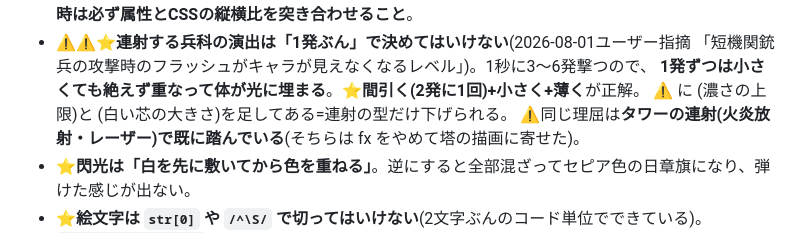
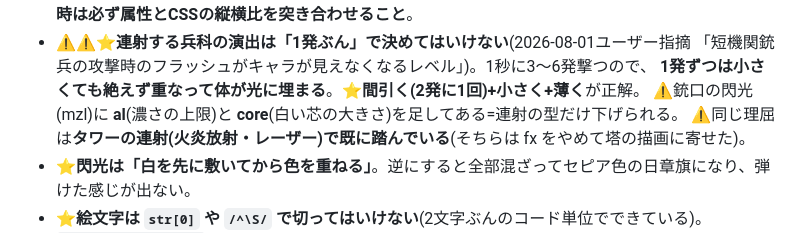
Before and after one commit to lukear185/deadtide, a Markdown page: NOTES.md, the part around the change. Drawn GitHub-style.

Commit message:
docs: NOTESの1行が化けていたのを直した
Co-Authored-By: Claude Opus 5 <noreply@anthropic.com>

```diff
--- a/NOTES.md
+++ b/NOTES.md
@@ -982,7 +982,7 @@ aliases: [作業ノート, 落とし穴]
 - ⚠⚠⭐**連射する兵科の演出は「1発ぶん」で決めてはいけない**(2026-08-01ユーザー指摘
   「短機関銃兵の攻撃時のフラッシュがキャラが見えなくなるレベル」)。1秒に3〜6発撃つので、
   **1発ずつは小さくても絶えず重なって体が光に埋まる**。⭐**間引く(2発に1回)+小さく+薄く**が正解。
-  ⚠ に (濃さの上限)と (白い芯の大きさ)を足してある=連射の型だけ下げられる。
+  ⚠銃口の閃光(mzl)に **al**(濃さの上限)と **core**(白い芯の大きさ)を足してある=連射の型だけ下げられる。
   ⚠同じ理屈は**タワーの連射(火炎放射・レーザー)で既に踏んでいる**(そちらは fx をやめて塔の描画に寄せた)。
 - ⭐**閃光は「白を先に敷いてから色を重ねる」**。逆にすると全部混ざってセピア色の日章旗になり、弾けた感じが出ない。
 - ⭐**絵文字は `str[0]` や `/^\S/` で切ってはいけない**(2文字ぶんのコード単位でできている)。`Array.from(str)[0]` を使う。
```
